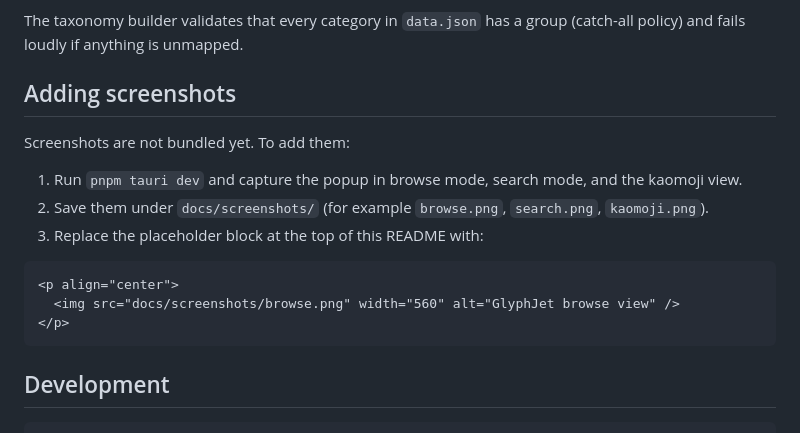
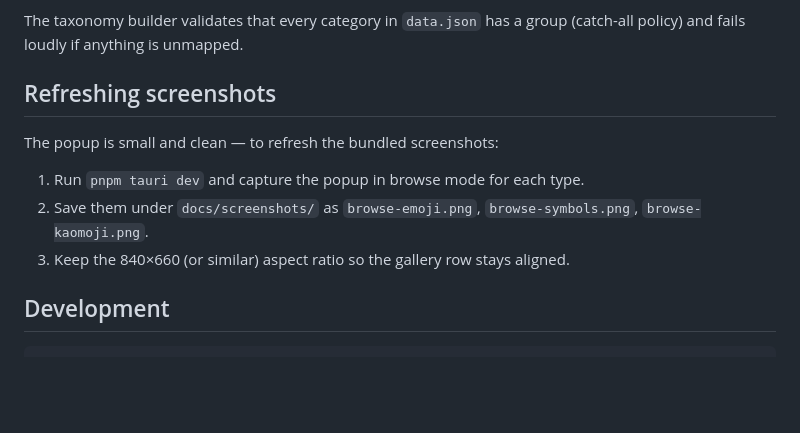
Before and after one commit to nguyendinhquocx/glyphjet, a Markdown page: README.md, the part around one of its changes. Drawn GitHub-style; blank space fills up the shorter version.

````diff
--- a/README.md
+++ b/README.md
@@ -102,19 +113,13 @@ The search engine is a FlexSearch wrapper with a bounded English synonym map. It
 
 The taxonomy builder validates that every category in `data.json` has a group (catch-all policy) and fails loudly if anything is unmapped.
 
-## Adding screenshots
+## Refreshing screenshots
 
-Screenshots are not bundled yet. To add them:
+The popup is small and clean — to refresh the bundled screenshots:
 
-1. Run `pnpm tauri dev` and capture the popup in browse mode, search mode, and the kaomoji view.
-2. Save them under `docs/screenshots/` (for example `browse.png`, `search.png`, `kaomoji.png`).
-3. Replace the placeholder block at the top of this README with:
-
-```markdown
-<p align="center">
-  <img src="docs/screenshots/browse.png" width="560" alt="GlyphJet browse view" />
-</p>
-```
+1. Run `pnpm tauri dev` and capture the popup in browse mode for each type.
+2. Save them under `docs/screenshots/` as `browse-emoji.png`, `browse-symbols.png`, `browse-kaomoji.png`.
+3. Keep the 840×660 (or similar) aspect ratio so the gallery row stays aligned.
 
 ## Development
 
````
Also changed, not shown: other parts of README.md (+13 -2 lines), docs/screenshots/browse-emoji.png (added), docs/screenshots/browse-kaomoji.png (added), docs/screenshots/browse-symbols.png (added).
